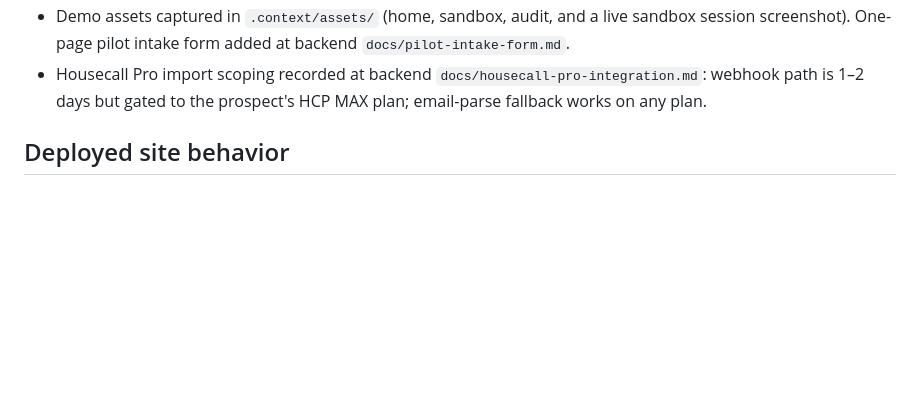
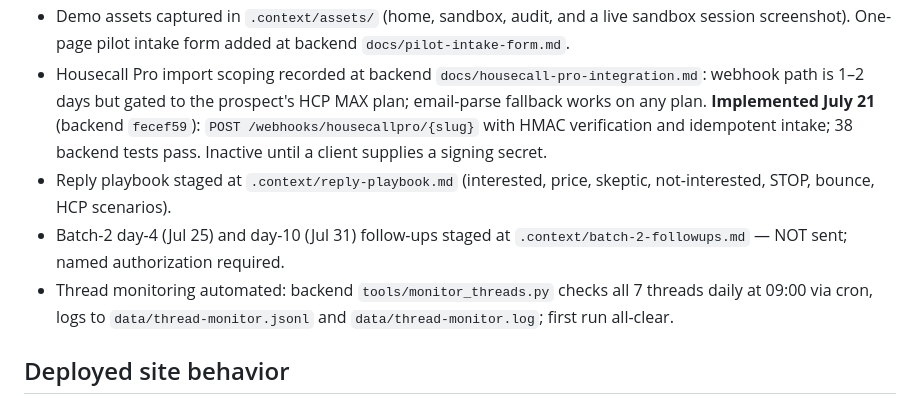
Before and after one commit to benthepythondev00/jobbooker-site, a Markdown page: STATUS.md, the part around the change. Rendered like a GitHub page; blank space fills up the shorter version.

Commit message:
docs: record HCP webhook, playbook, batch-2 follow-ups, monitoring

```diff
--- a/STATUS.md
+++ b/STATUS.md
@@ -49,6 +49,16 @@ Last updated: **July 21, 2026**.
 - Housecall Pro import scoping recorded at backend
   `docs/housecall-pro-integration.md`: webhook path is 1–2 days but gated to
   the prospect's HCP MAX plan; email-parse fallback works on any plan.
+  **Implemented July 21** (backend `fecef59`): `POST /webhooks/housecallpro/{slug}`
+  with HMAC verification and idempotent intake; 38 backend tests pass.
+  Inactive until a client supplies a signing secret.
+- Reply playbook staged at `.context/reply-playbook.md` (interested, price,
+  skeptic, not-interested, STOP, bounce, HCP scenarios).
+- Batch-2 day-4 (Jul 25) and day-10 (Jul 31) follow-ups staged at
+  `.context/batch-2-followups.md` — NOT sent; named authorization required.
+- Thread monitoring automated: backend `tools/monitor_threads.py` checks all
+  7 threads daily at 09:00 via cron, logs to `data/thread-monitor.jsonl` and
+  `data/thread-monitor.log`; first run all-clear.
 
 ## Deployed site behavior
 
```
